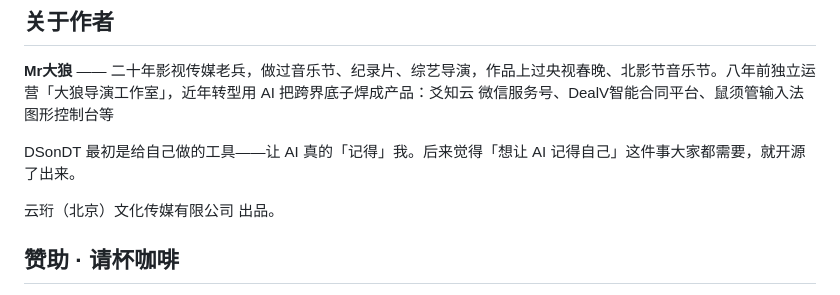
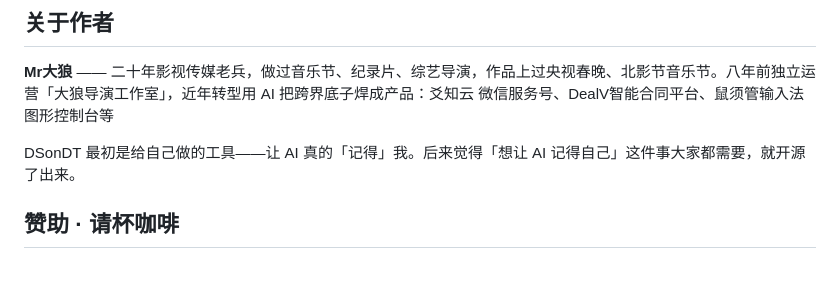
Before and after one commit to wolfprince12/DS-live, a Markdown page: README.md, the part around the change. GitHub-like rendering; blank space fills up the shorter version.

```diff
--- a/README.md
+++ b/README.md
@@ -69,7 +69,6 @@ npm run tauri build          # 打包：.app + .dmg
 
 DSonDT 最初是给自己做的工具——让 AI 真的「记得」我。后来觉得「想让 AI 记得自己」这件事大家都需要，就开源了出来。
 
-云珩（北京）文化传媒有限公司 出品。
 
 ## 赞助 · 请杯咖啡
 
```
